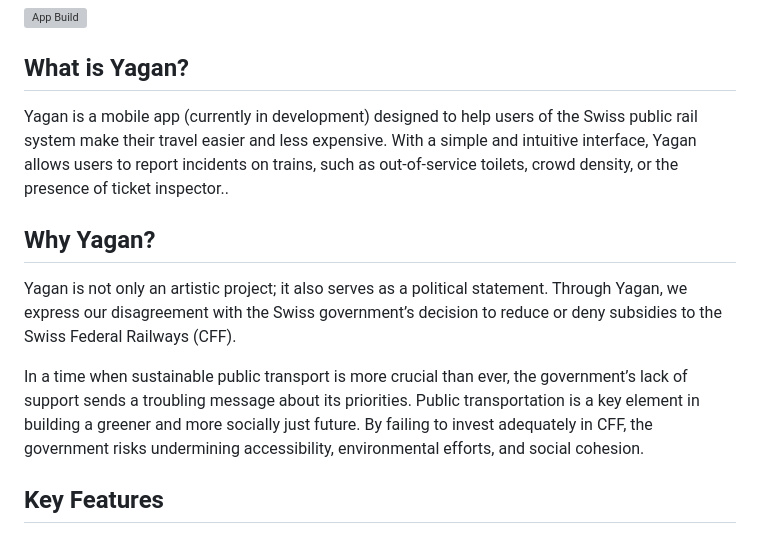
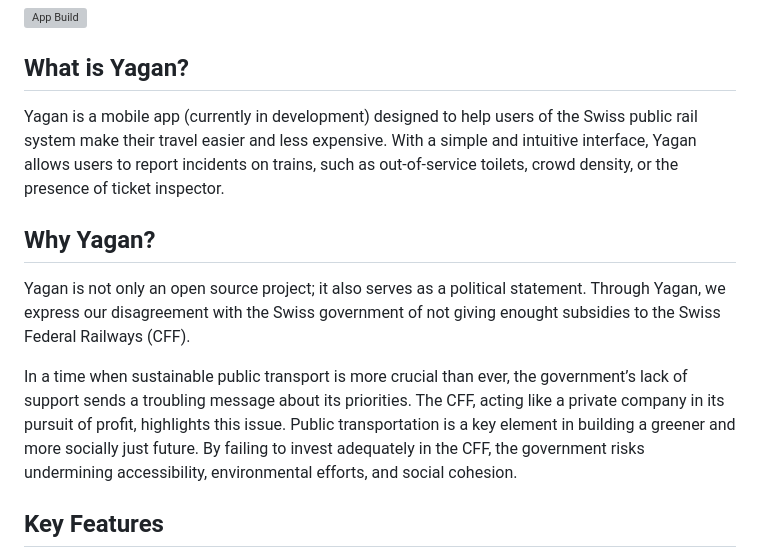
Before and after one commit to Yagan-Organization/Yagan, a Markdown page: docs/README.md, the part around the change. Drawn GitHub-style; grey boxes are pictures that could not be loaded.

```diff
--- a/docs/README.md
+++ b/docs/README.md
@@ -4,14 +4,13 @@
 
 ## What is Yagan?
 
-Yagan is a mobile app (currently in development) designed to help users of the Swiss public rail system make their travel easier and less expensive. With a simple and intuitive interface, Yagan allows users to report incidents on trains, such as out-of-service toilets, crowd density, or the presence of ticket inspector..
+Yagan is a mobile app (currently in development) designed to help users of the Swiss public rail system make their travel easier and less expensive. With a simple and intuitive interface, Yagan allows users to report incidents on trains, such as out-of-service toilets, crowd density, or the presence of ticket inspector.
 
 ## Why Yagan?
 
-Yagan is not only an artistic project; it also serves as a political statement. Through Yagan, we express our disagreement with the Swiss government’s decision to reduce or deny subsidies to the Swiss Federal Railways (CFF).
+Yagan is not only an open source project; it also serves as a political statement. Through Yagan, we express our disagreement with the Swiss government of not giving enought subsidies to the Swiss Federal Railways (CFF).
 
-In a time when sustainable public transport is more crucial than ever, the government’s lack of support sends a troubling message about its priorities. Public transportation is a key element in building a greener and more socially just future. By failing to invest adequately in CFF, the government risks undermining accessibility, environmental efforts, and social cohesion.
-
+In a time when sustainable public transport is more crucial than ever, the government’s lack of support sends a troubling message about its priorities. The CFF, acting like a private company in its pursuit of profit, highlights this issue. Public transportation is a key element in building a greener and more socially just future. By failing to invest adequately in the CFF, the government risks undermining accessibility, environmental efforts, and social cohesion.
 
 
 ## Key Features
```
